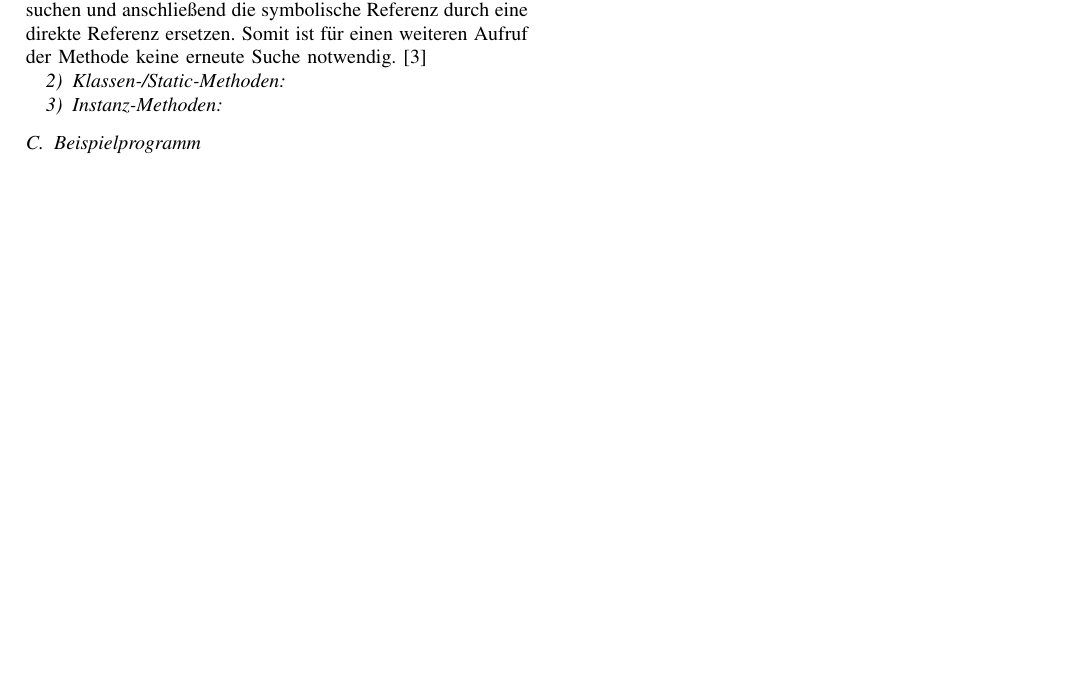
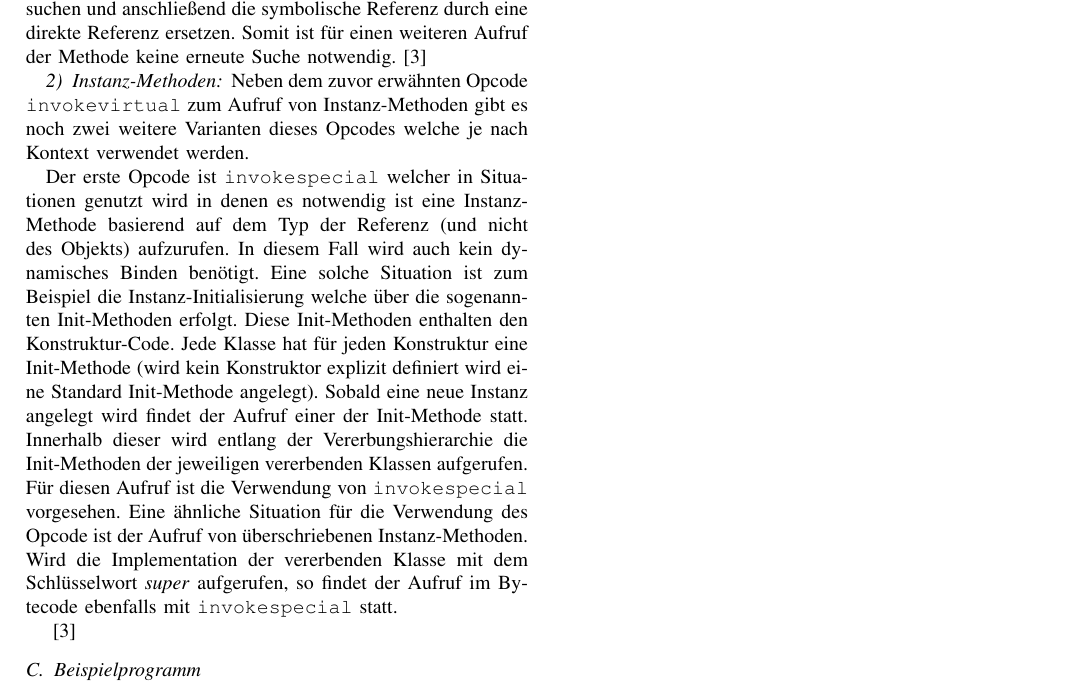
Before and after one commit to georg-braun/Study-Seminararbeit-OO-In-Der-JVM-WS1819, a LaTeX paper (Dokument/Seminararbeit.tex): part of page 3 of 3, cut so that both start at the same text, the shorter picture padded with empty space. Compiled offline with pdfLaTeX; a missing font is replaced by an installed copy or a similar font; a LaTeX package or settings file that is missing is left out.

Commit message:
Vergleich der Methodenaufrufe angepasst, Invokespecial beschrieben

```diff
--- a/Dokument/Seminararbeit.tex
+++ b/Dokument/Seminararbeit.tex
@@ -104,12 +108,15 @@ In der Java Virtual Machine kann man zunächst die zuvor angesprochenen zwei Art
 \subsubsection{Dynamic linking}
 Die Java Virtual Machine nutzt dynamisches Linken. Einträge in den Runtime Constant Pools welche auf Methoden verweisen sollen sind somit zunächst nur symbolisch (symbolische Referenzen). Ein solche symbolische Referenz ist eine Sammlung von Informationen welche unter anderem den Klassennamen, Methodennamen und Methoden-Deskriptor enthält. Der Methoden-Deskriptor enthält den Rückgabewert der Methode, sowie Anzahl und Typen der Methoden-Argumente). Wird nun eine Methode zur Laufzeit das erste Mal aufgerufen, muss die symbolische Referenz erst aufgelöst werden. Durch die Informationen in der Referenz kann die Java Virtual Machine nach der benötigten Methode suchen und anschließend die symbolische Referenz durch eine direkte Referenz ersetzen. Somit ist für einen weiteren Aufruf der Methode keine erneute Suche notwendig.\cite{Venners.1997}
 
+\subsubsection{Instanz-Methoden}
+Neben dem zuvor erwähnten Opcode \verb|invokevirtual| zum Aufruf von Instanz-Methoden gibt es noch zwei weitere Varianten dieses Opcodes welche je nach Kontext verwendet werden.
 
-\subsubsection{Klassen-/Static-Methoden}
-\subsubsection{Instanz-Methoden}
-% Hier gibt es auf der Bytecode Ebene zunächst das invokevirtual
-% Virtual dispatch, prüft ob es in der Klasse des konkreten Typs eine solche Methode exisitiert. Ja? dann aufruf Nein? Dann prüfe die Elternklasse (wiederholt bis die Methode gefunden wurde) (= late binding!)
+Der erste Opcode ist \verb|invokespecial| welcher in Situationen genutzt wird in denen es notwendig ist eine Instanz-Methode basierend auf dem Typ der Referenz (und nicht des Objekts) aufzurufen. In diesem Fall wird auch kein dynamisches Binden benötigt. Eine solche Situation ist zum Beispiel die Instanz-Initialisierung welche über die sogenannten Init-Methoden erfolgt. Diese Init-Methoden enthalten den Konstruktur-Code. Jede Klasse hat für jeden Konstruktur eine Init-Methode (wird kein Konstruktor explizit definiert wird eine Standard Init-Methode angelegt). Sobald eine neue Instanz angelegt wird findet der Aufruf einer der Init-Methode statt. Innerhalb dieser wird entlang der Vererbungshierarchie die Init-Methoden der jeweiligen vererbenden Klassen aufgerufen. Für diesen Aufruf ist die Verwendung von \verb|invokespecial| vorgesehen. Eine ähnliche Situation für die Verwendung des Opcode ist der Aufruf von überschriebenen Instanz-Methoden. Wird die Implementation der vererbenden Klasse mit dem Schlüsselwort \textit{super} aufgerufen, so findet der Aufruf im Bytecode ebenfalls mit \verb|invokespecial| statt.
 
+
+% ToDo: invokeinterface
+
+\cite{Venners.1997}
 
 \subsection{Beispielprogramm}
 
```
Also changed, not shown: Dokument/Seminararbeit.tex (6 more changed lines).
